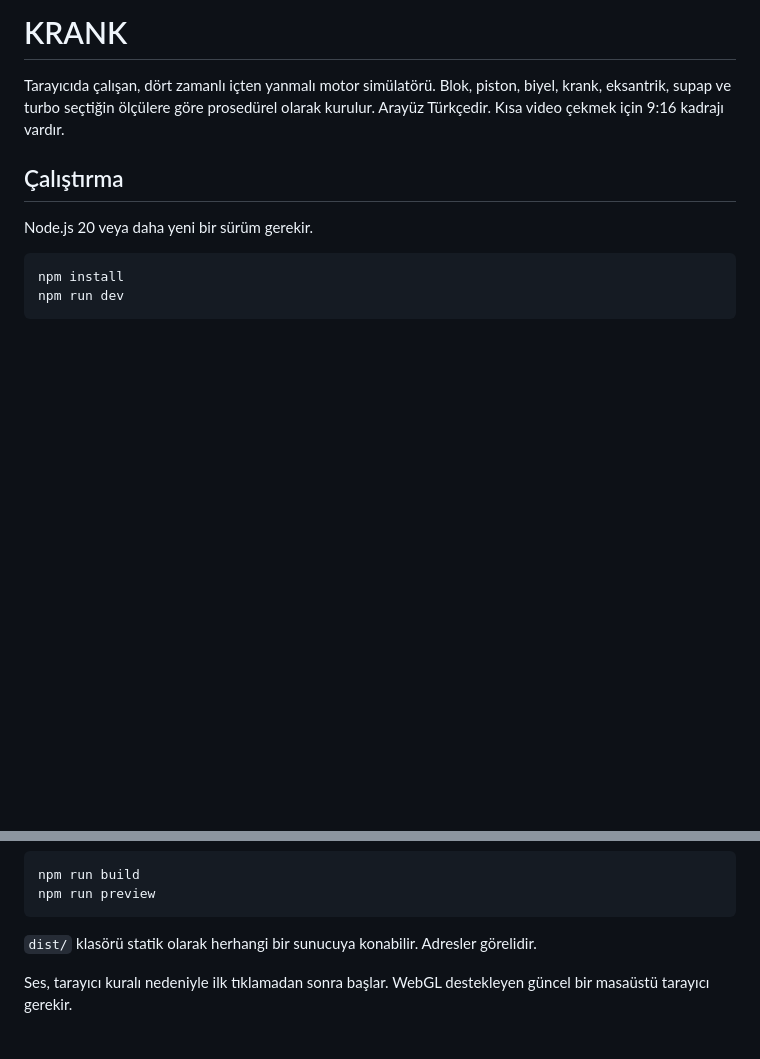
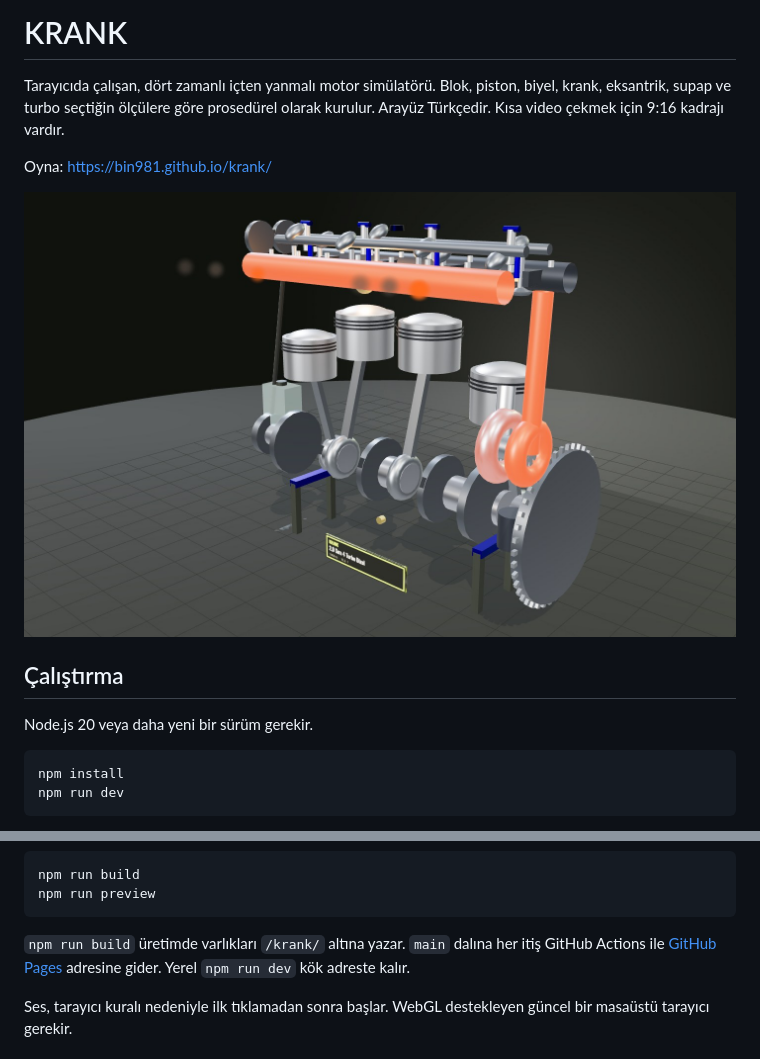
Before and after one commit to bin981/krank, a Markdown page: README.md, 2 parts joined by grey strips. GitHub-like rendering; pictures changed too: docs/screenshot.jpg (added); blank space fills up the shorter version.

````diff
--- a/README.md
+++ b/README.md
@@ -1,6 +1,10 @@
 # KRANK
 
 Tarayıcıda çalışan, dört zamanlı içten yanmalı motor simülatörü. Blok, piston, biyel, krank, eksantrik, supap ve turbo seçtiğin ölçülere göre prosedürel olarak kurulur. Arayüz Türkçedir. Kısa video çekmek için 9:16 kadrajı vardır.
+
+Oyna: [https://bin981.github.io/krank/](https://bin981.github.io/krank/)
+
+![2.0 turbo dizel, kesit](docs/screenshot.jpg)
 
 ## Çalıştırma
 
@@ -20,7 +24,7 @@ npm run build
 npm run preview
 ```
 
-`dist/` klasörü statik olarak herhangi bir sunucuya konabilir. Adresler görelidir.
+`npm run build` üretimde varlıkları `/krank/` altına yazar. `main` dalına her itiş GitHub Actions ile [GitHub Pages](https://bin981.github.io/krank/) adresine gider. Yerel `npm run dev` kök adreste kalır.
 
 Ses, tarayıcı kuralı nedeniyle ilk tıklamadan sonra başlar. WebGL destekleyen güncel bir masaüstü tarayıcı gerekir.
 
````
Also changed, not shown: 2 other files.
